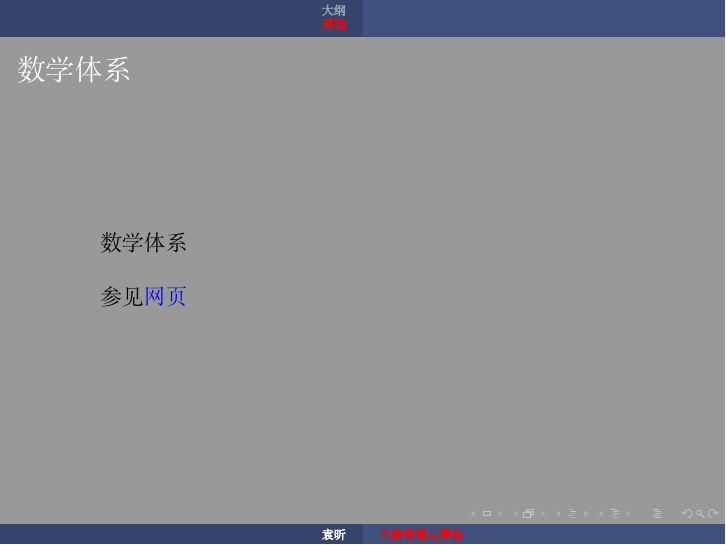
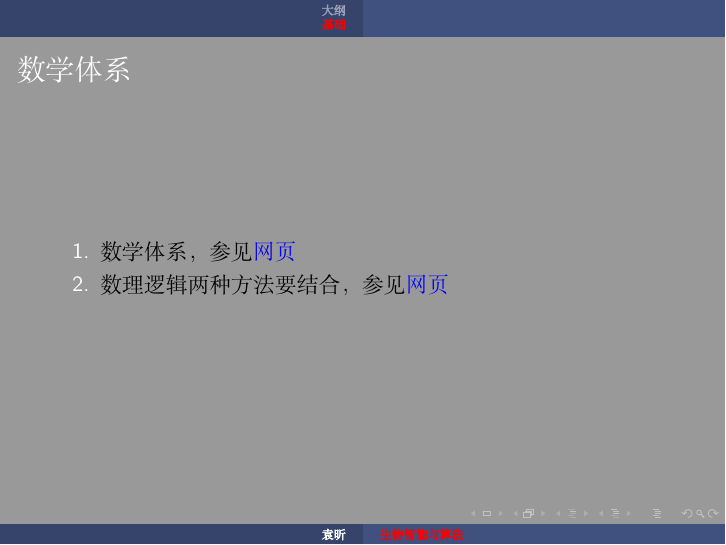
Before and after one commit to Zhejiang-University-GKC/OrganicIntelligentCourseware, LaTeX slides (slides/1.tex): page 47 of 62 before the commit and page 48 of 64 after it. Compiled offline with XeLaTeX; a missing font is replaced by an installed copy or a similar font; a LaTeX package or settings file that is missing is left out.

Commit message:
Add contents

```diff
--- a/slides/1.tex
+++ b/slides/1.tex
@@ -169,11 +169,10 @@
 }
 
 \frame{\frametitle{数学体系}
-数学体系
-
-~
-
-参见\href{https://mp.weixin.qq.com/s/Jo7ID5xl8eOOFvUcGh8Umw}{网页}
+\begin{enumerate}
+\item<1-> 数学体系，参见\href{https://mp.weixin.qq.com/s/Jo7ID5xl8eOOFvUcGh8Umw}{网页}
+\item<2-> 数理逻辑两种方法要结合，参见\href{https://blog.sciencenet.cn/blog-692836-1373598.html}{网页}
+\end{enumerate}
 }
 
 \frame{\frametitle{如何学好高数}
@@ -198,6 +197,14 @@
 \item<2-> 概率的意义：随机世界与大数法则，参见\href{https://mp.weixin.qq.com/s/yxyaEcMolGMen3-65nWCdg}{网页}
 \item<3-> 测量误差与统计推断问题的统一性，参见\href{https://blog.sciencenet.cn/blog-103568-1346732.html}{网页}
 \end{enumerate}
+}
+
+\frame{\frametitle{关于几何}
+微分几何
+
+~
+
+参见\href{https://mp.weixin.qq.com/s/nk1ta8jVrqubwhSHekq0tA}{网页}
 }
 
 \frame{\frametitle{不确定性}
```
Also changed, not shown: slides/2/topics/ann.tex (+1 -1 lines), slides/2/topics/forage.tex (+1 -0 lines).
